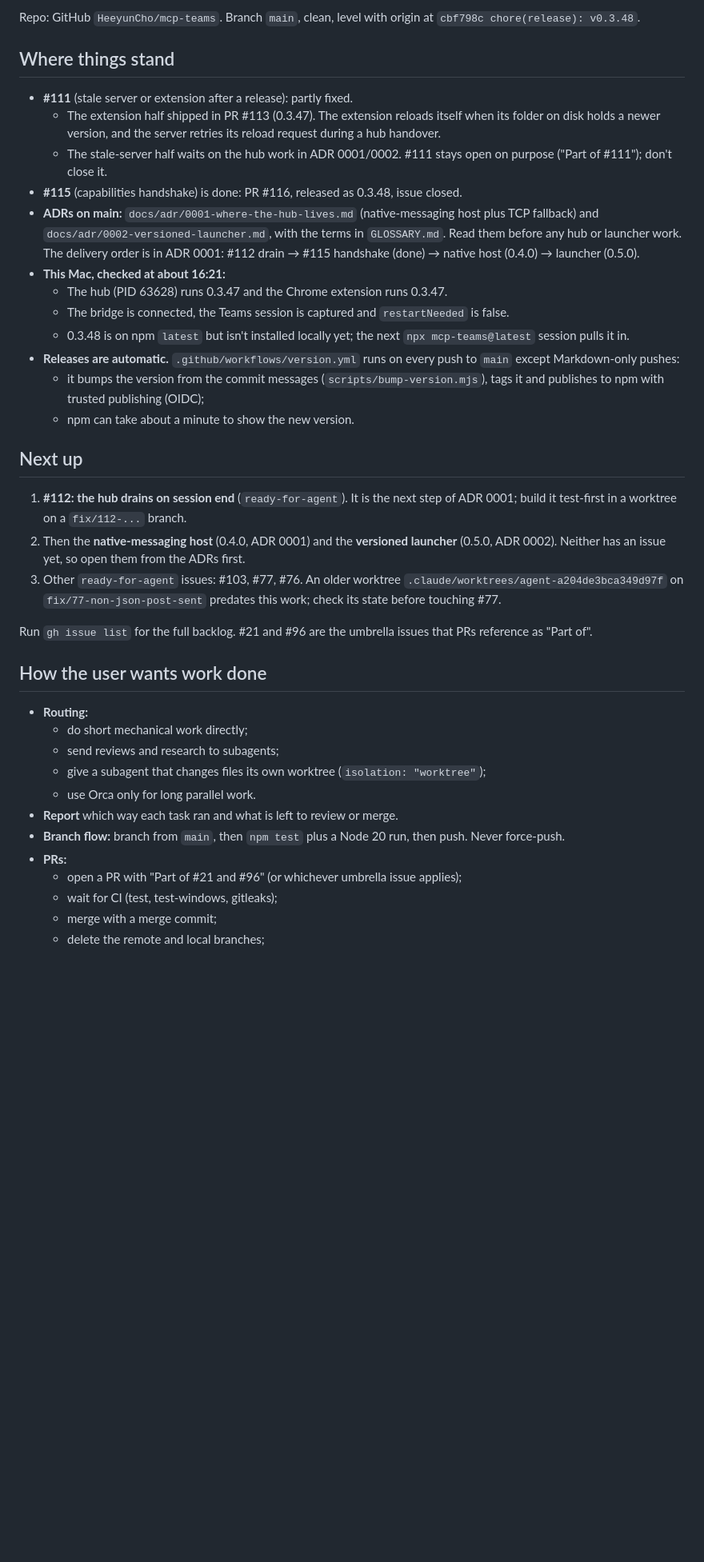
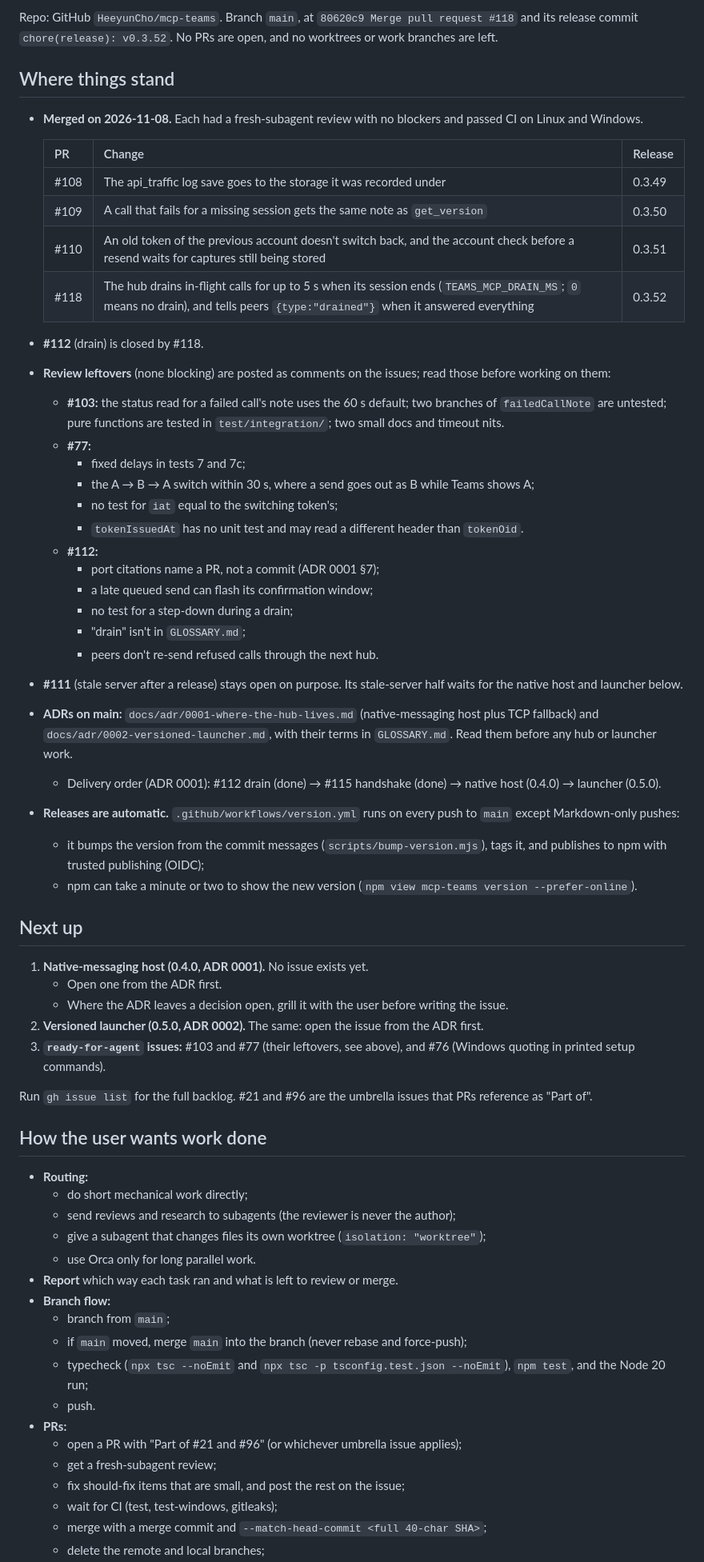
Before and after one commit to HeeyunCho/mcp-teams, a Markdown page: docs/HANDOFF.md, the part around one of its changes. Shown at 80% size. GitHub-like rendering; blank space fills up the shorter version.

Commit message:
docs: handoff after 0.3.52 (#108, #109, #110, #118 merged; review leftovers on #103, #77, #112; next: native host and launcher)
Co-Authored-By: Claude Opus 5.5 <noreply@anthropic.com>

```diff
--- a/docs/HANDOFF.md
+++ b/docs/HANDOFF.md
@@ -2,26 +2,45 @@
 
-Repo: GitHub `HeeyunCho/mcp-teams`. Branch `main`, clean, level with origin at `cbf798c chore(release): v0.3.48`.
+Repo: GitHub `HeeyunCho/mcp-teams`. Branch `main`, at `80620c9 Merge pull request #118` and its release commit `chore(release): v0.3.52`. No PRs are open, and no worktrees or work branches are left.
 
 ## Where things stand
 
-- **#111** (stale server or extension after a release): partly fixed.
-  - The extension half shipped in PR #113 (0.3.47). The extension reloads itself when its folder on disk holds a newer version, and the server retries its reload request during a hub handover.
-  - The stale-server half waits on the hub work in ADR 0001/0002. #111 stays open on purpose ("Part of #111"); don't close it.
-- **#115** (capabilities handshake) is done: PR #116, released as 0.3.48, issue closed.
-- **ADRs on main:** `docs/adr/0001-where-the-hub-lives.md` (native-messaging host plus TCP fallback) and `docs/adr/0002-versioned-launcher.md`, with the terms in `GLOSSARY.md`. Read them before any hub or launcher work. The delivery order is in ADR 0001: #112 drain → #115 handshake (done) → native host (0.4.0) → launcher (0.5.0).
-- **This Mac, checked at about 16:21:**
-  - The hub (PID 63628) runs 0.3.47 and the Chrome extension runs 0.3.47.
-  - The bridge is connected, the Teams session is captured and `restartNeeded` is false.
-  - 0.3.48 is on npm `latest` but isn't installed locally yet; the next `npx mcp-teams@latest` session pulls it in.
+- **Merged on 2026-11-08.** Each had a fresh-subagent review with no blockers and passed CI on Linux and Windows.
+
+  | PR | Change | Release |
+  |---|---|---|
+  | #108 | The api_traffic log save goes to the storage it was recorded under | 0.3.49 |
+  | #109 | A call that fails for a missing session gets the same note as `get_version` | 0.3.50 |
+  | #110 | An old token of the previous account doesn't switch back, and the account check before a resend waits for captures still being stored | 0.3.51 |
+  | #118 | The hub drains in-flight calls for up to 5 s when its session ends (`TEAMS_MCP_DRAIN_MS`; `0` means no drain), and tells peers `{type:"drained"}` when it answered everything | 0.3.52 |
+
+- **#112** (drain) is closed by #118.
+- **Review leftovers** (none blocking) are posted as comments on the issues; read those before working on them:
+  - **#103:** the status read for a failed call's note uses the 60 s default; two branches of `failedCallNote` are untested; pure functions are tested in `test/integration/`; two small docs and timeout nits.
+  - **#77:**
+    - fixed delays in tests 7 and 7c;
+    - the A → B → A switch within 30 s, where a send goes out as B while Teams shows A;
+    - no test for `iat` equal to the switching token's;
+    - `tokenIssuedAt` has no unit test and may read a different header than `tokenOid`.
+  - **#112:**
+    - port citations name a PR, not a commit (ADR 0001 §7);
+    - a late queued send can flash its confirmation window;
+    - no test for a step-down during a drain;
+    - "drain" isn't in `GLOSSARY.md`;
+    - peers don't re-send refused calls through the next hub.
+- **#111** (stale server after a release) stays open on purpose. Its stale-server half waits for the native host and launcher below.
+- **ADRs on main:** `docs/adr/0001-where-the-hub-lives.md` (native-messaging host plus TCP fallback) and `docs/adr/0002-versioned-launcher.md`, with their terms in `GLOSSARY.md`. Read them before any hub or launcher work.
+  - Delivery order (ADR 0001): #112 drain (done) → #115 handshake (done) → native host (0.4.0) → launcher (0.5.0).
 - **Releases are automatic.** `.github/workflows/version.yml` runs on every push to `main` except Markdown-only pushes:
-  - it bumps the version from the commit messages (`scripts/bump-version.mjs`), tags it and publishes to npm with trusted publishing (OIDC);
-  - npm can take about a minute to show the new version.
+  - it bumps the version from the commit messages (`scripts/bump-version.mjs`), tags it, and publishes to npm with trusted publishing (OIDC);
+  - npm can take a minute or two to show the new version (`npm view mcp-teams version --prefer-online`).
 
 ## Next up
 
-1. **#112: the hub drains on session end** (`ready-for-agent`). It is the next step of ADR 0001; build it test-first in a worktree on a `fix/112-...` branch.
-2. Then the **native-messaging host** (0.4.0, ADR 0001) and the **versioned launcher** (0.5.0, ADR 0002). Neither has an issue yet, so open them from the ADRs first.
-3. Other `ready-for-agent` issues: #103, #77, #76. An older worktree `.claude/worktrees/agent-a204de3bca349d97f` on `fix/77-non-json-post-sent` predates this work; check its state before touching #77.
+1. **Native-messaging host (0.4.0, ADR 0001).** No issue exists yet.
+   - Open one from the ADR first.
+   - Where the ADR leaves a decision open, grill it with the user before writing the issue.
+2. **Versioned launcher (0.5.0, ADR 0002).** The same: open the issue from the ADR first.
+3. **`ready-for-agent` issues:** #103 and #77 (their leftovers, see above), and #76 (Windows quoting in printed setup commands).
 
 Run `gh issue list` for the full backlog. #21 and #96 are the umbrella issues that PRs reference as "Part of".
 
@@ -29,13 +48,19 @@ Run `gh issue list` for the full backlog. #21 and #96 are the umbrella issues th
 
 - **Routing:**
   - do short mechanical work directly;
-  - send reviews and research to subagents;
+  - send reviews and research to subagents (the reviewer is never the author);
   - give a subagent that changes files its own worktree (`isolation: "worktree"`);
   - use Orca only for long parallel work.
 - **Report** which way each task ran and what is left to review or merge.
-- **Branch flow:** branch from `main`, then `npm test` plus a Node 20 run, then push. Never force-push.
+- **Branch flow:**
+  - branch from `main`;
+  - if `main` moved, merge `main` into the branch (never rebase and force-push);
+  - typecheck (`npx tsc --noEmit` and `npx tsc -p tsconfig.test.json --noEmit`), `npm test`, and the Node 20 run;
+  - push.
 - **PRs:**
   - open a PR with "Part of #21 and #96" (or whichever umbrella issue applies);
+  - get a fresh-subagent review;
+  - fix should-fix items that are small, and post the rest on the issue;
   - wait for CI (test, test-windows, gitleaks);
-  - merge with a merge commit;
+  - merge with a merge commit and `--match-head-commit <full 40-char SHA>`;
   - delete the remote and local branches;
```
Also changed, not shown: other parts of docs/HANDOFF.md (+21 -10 lines).
